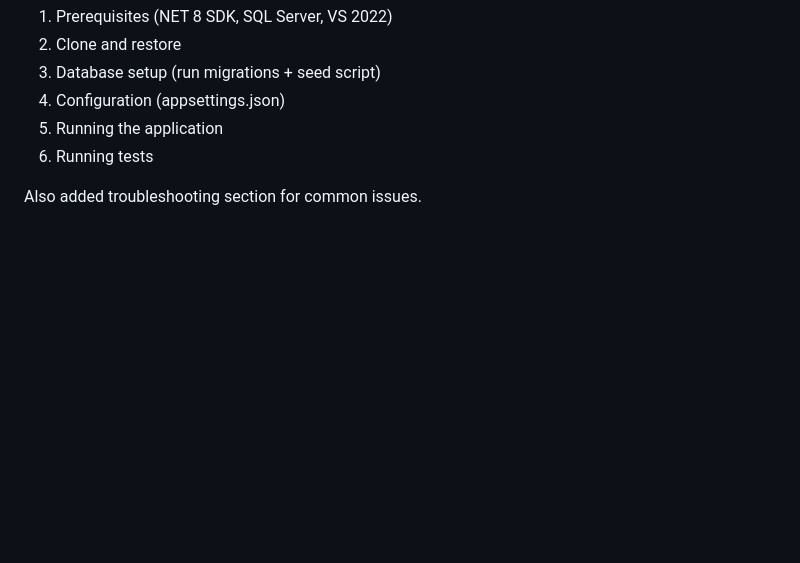
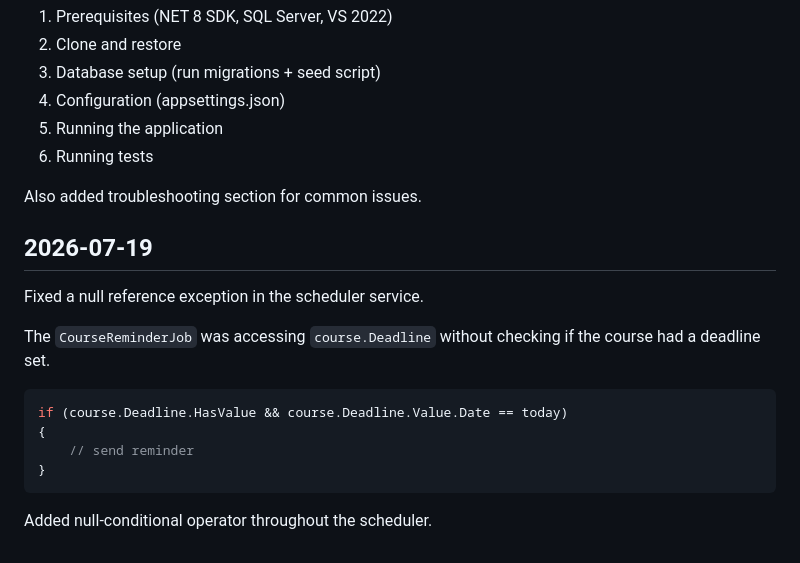
Before and after one commit to PhmHai0702/PRN222_CourseManagement, a Markdown page: devlog.md, the part around the change. Drawn GitHub-style; blank space fills up the shorter version.

Commit message:
fix: address null reference in scheduler

````diff
--- a/devlog.md
+++ b/devlog.md
@@ -294,3 +294,20 @@ Added a setup guide to README.md covering:
 6. Running tests
 
 Also added troubleshooting section for common issues.
+
+
+## 2026-07-19
+
+Fixed a null reference exception in the scheduler service.
+
+The `CourseReminderJob` was accessing `course.Deadline` without checking if
+the course had a deadline set.
+
+```csharp
+if (course.Deadline.HasValue && course.Deadline.Value.Date == today)
+{
+    // send reminder
+}
+```
+
+Added null-conditional operator throughout the scheduler.
````
